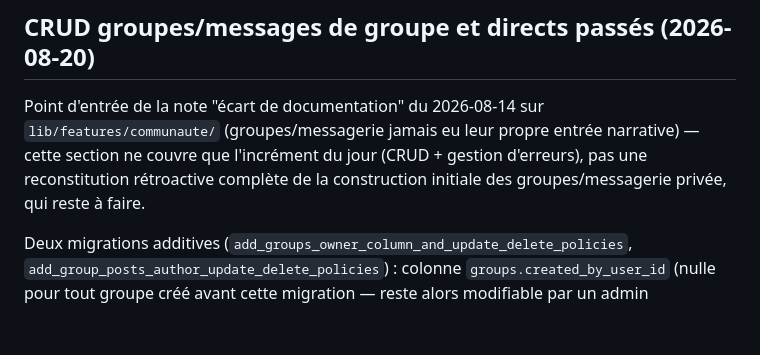
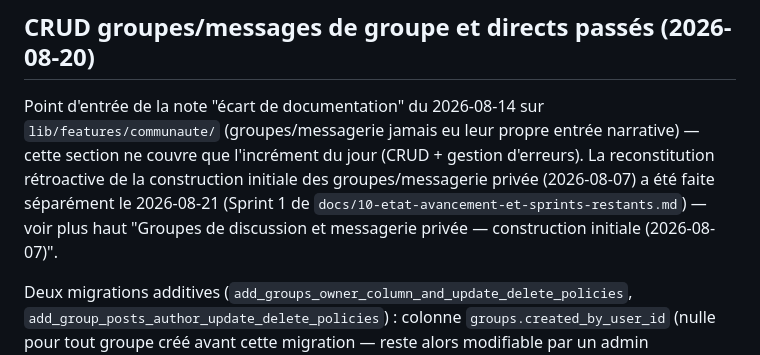
Before and after one commit to bgueye/atijaniya, a Markdown page: docs/09-journal-implementation-frontend.md, the part around one of its changes. Rendered like a GitHub page; blank space fills up the shorter version.

```diff
--- a/docs/09-journal-implementation-frontend.md
+++ b/docs/09-journal-implementation-frontend.md
@@ -2374,8 +2428,11 @@ identique à celui déjà validé (même `resolveReport()`, seule la branche
 Point d'entrée de la note "écart de documentation" du 2026-08-14 sur
 `lib/features/communaute/` (groupes/messagerie jamais eu leur propre entrée
 narrative) — cette section ne couvre que l'incrément du jour (CRUD +
-gestion d'erreurs), pas une reconstitution rétroactive complète de la
-construction initiale des groupes/messagerie privée, qui reste à faire.
+gestion d'erreurs). La reconstitution rétroactive de la construction
+initiale des groupes/messagerie privée (2026-08-07) a été faite séparément
+le 2026-08-21 (Sprint 1 de `docs/10-etat-avancement-et-sprints-restants.md`)
+— voir plus haut "Groupes de discussion et messagerie privée — construction
+initiale (2026-08-07)".
 
 Deux migrations additives (`add_groups_owner_column_and_update_delete_policies`,
 `add_group_posts_author_update_delete_policies`) : colonne
```
Also changed, not shown: other parts of docs/09-journal-implementation-frontend.md (+54 -0 lines), CLAUDE.md (+6 -6 lines), docs/10-etat-avancement-et-sprints-restants.md (+9 -7 lines).
